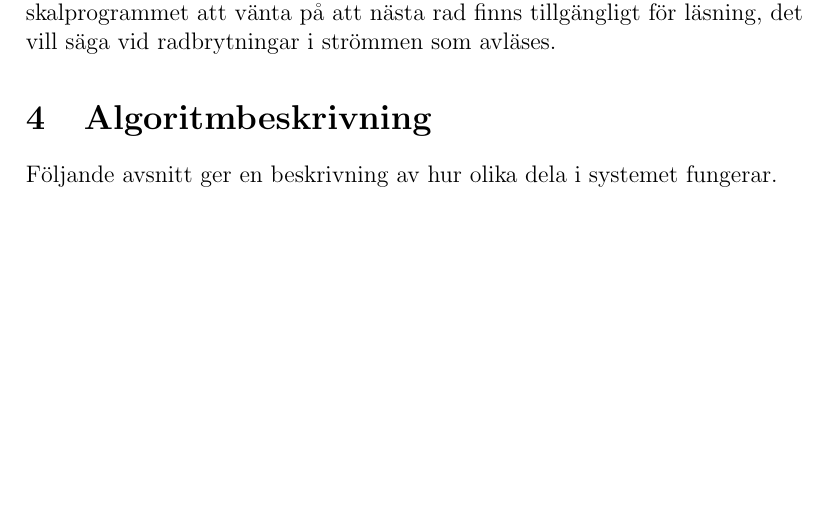
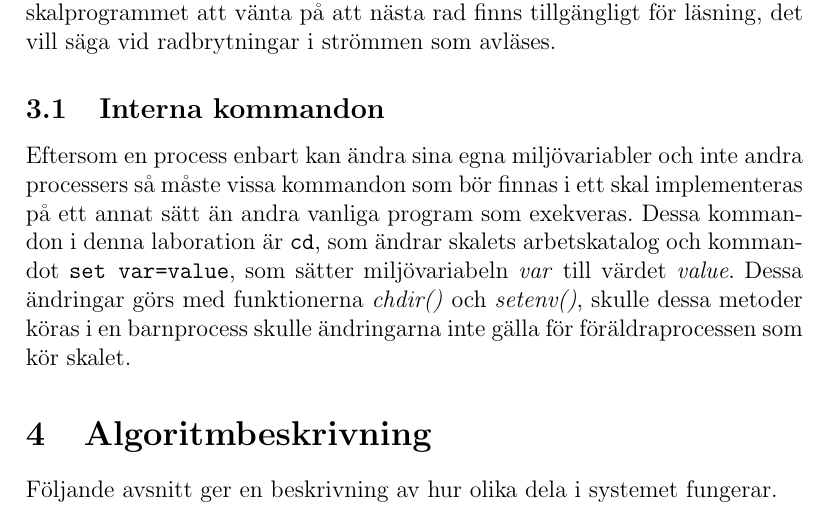
Before and after one commit to blastura/msh, a LaTeX document (report/report.tex): part of page 5 of 10, cut so that both start at the same text, the shorter picture padded with empty space. Compiled offline with pdfLaTeX.

Commit message:
Added section in report.tex

```diff
--- a/report/report.tex
+++ b/report/report.tex
@@ -168,6 +168,17 @@ information om denna metod i algoritmbeskrivningen, avsnitt
 \ref{sec:doCommand}. Efter att kommandona är utförda kommer
 skalprogrammet att vänta på att nästa rad finns tillgängligt för
 läsning, det vill säga vid radbrytningar i strömmen som avläses.
+
+\subsection{Interna kommandon}\label{sec:internakommandon}
+Eftersom en process enbart kan ändra sina egna miljövariabler och inte
+andra processers så måste vissa kommandon som bör finnas i ett skal
+implementeras på ett annat sätt än andra vanliga program som
+exekveras. Dessa kommandon i denna laboration är \verb!cd!, som ändrar
+skalets arbetskatalog och kommandot \verb!set var=value!, som sätter
+miljövariabeln \textit{var} till värdet \textit{value}. Dessa
+ändringar görs med funktionerna \textit{chdir()} och
+\textit{setenv()}, skulle dessa metoder köras i en barnprocess skulle
+ändringarna inte gälla för föräldraprocessen som kör skalet.
 
 \section{Algoritmbeskrivning}\label{sec:algoritmbeskrivning}
 Följande avsnitt ger en beskrivning av hur olika dela i systemet
```
